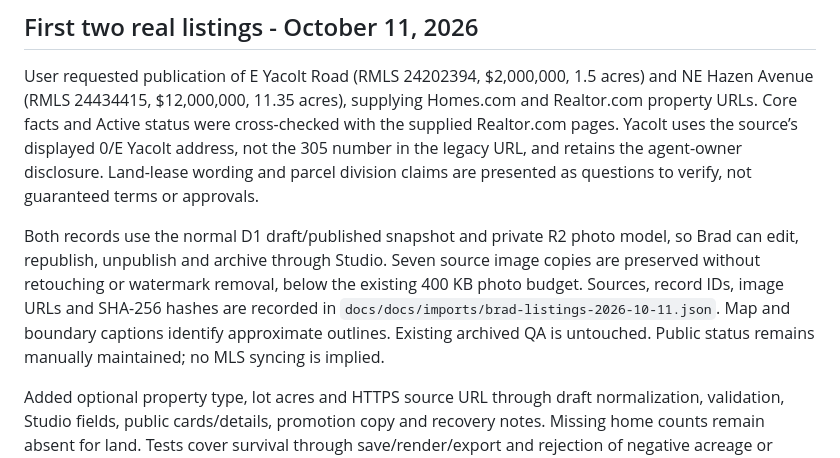
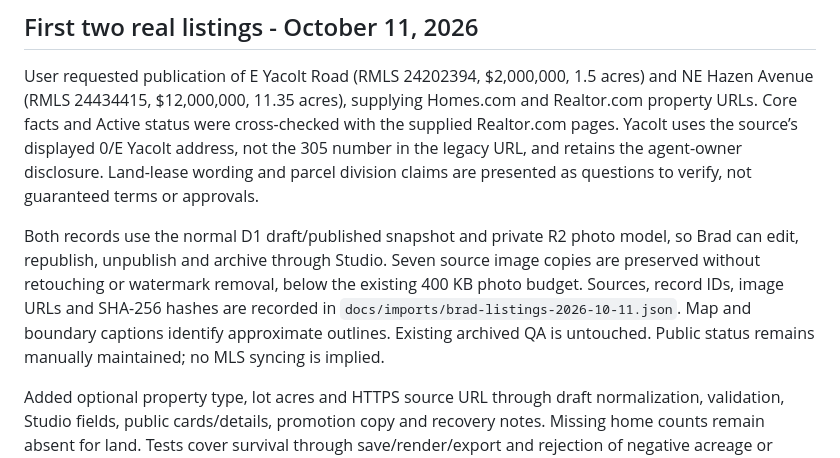
Before and after one commit to ksksrbiz-arch/hazen, a Markdown page: docs/PROJECT_PLAN.md, the part around the change. Rendered like a GitHub page.

Commit message:
Fix doubled docs path
Co-Authored-By: Claude Sonnet 5.5 <noreply@anthropic.com>
Claude-Session: https://claude.ai/code/session_01UJXCUc9nzYqNAJ5W5CJiE5

```diff
--- a/docs/PROJECT_PLAN.md
+++ b/docs/PROJECT_PLAN.md
@@ -207,7 +207,7 @@ Corrected the static Montserrat Medium face declaration from an inaccurate 400
 
 User requested publication of E Yacolt Road (RMLS 24202394, $2,000,000, 1.5 acres) and NE Hazen Avenue (RMLS 24434415, $12,000,000, 11.35 acres), supplying Homes.com and Realtor.com property URLs. Core facts and Active status were cross-checked with the supplied Realtor.com pages. Yacolt uses the source’s displayed 0/E Yacolt address, not the 305 number in the legacy URL, and retains the agent-owner disclosure. Land-lease wording and parcel division claims are presented as questions to verify, not guaranteed terms or approvals.
 
-Both records use the normal D1 draft/published snapshot and private R2 photo model, so Brad can edit, republish, unpublish and archive through Studio. Seven source image copies are preserved without retouching or watermark removal, below the existing 400 KB photo budget. Sources, record IDs, image URLs and SHA-256 hashes are recorded in `docs/docs/imports/brad-listings-2026-10-11.json`. Map and boundary captions identify approximate outlines. Existing archived QA is untouched. Public status remains manually maintained; no MLS syncing is implied.
+Both records use the normal D1 draft/published snapshot and private R2 photo model, so Brad can edit, republish, unpublish and archive through Studio. Seven source image copies are preserved without retouching or watermark removal, below the existing 400 KB photo budget. Sources, record IDs, image URLs and SHA-256 hashes are recorded in `docs/imports/brad-listings-2026-10-11.json`. Map and boundary captions identify approximate outlines. Existing archived QA is untouched. Public status remains manually maintained; no MLS syncing is implied.
 
 Added optional property type, lot acres and HTTPS source URL through draft normalization, validation, Studio fields, public cards/details, promotion copy and recovery notes. Missing home counts remain absent for land. Tests cover survival through save/render/export and rejection of negative acreage or unsafe source URLs. Publication and live gallery verification complete this increment; broader launch acceptance remains pending.
 
```
